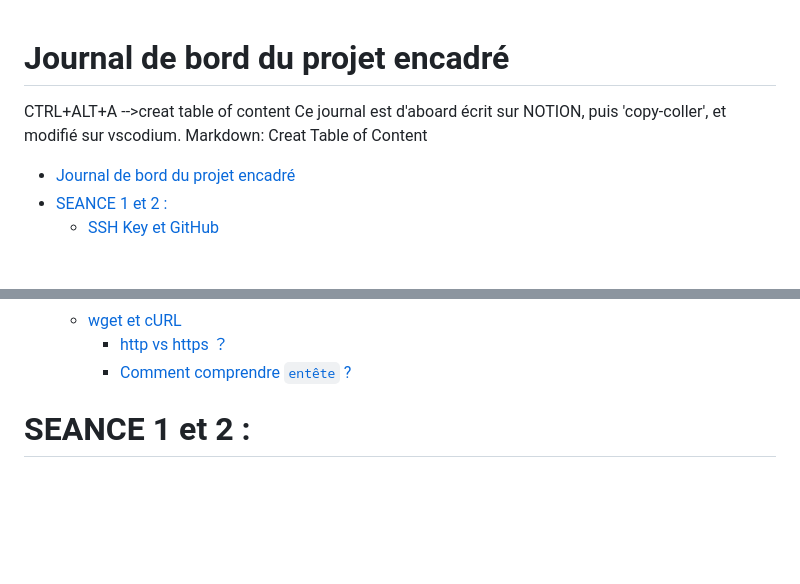
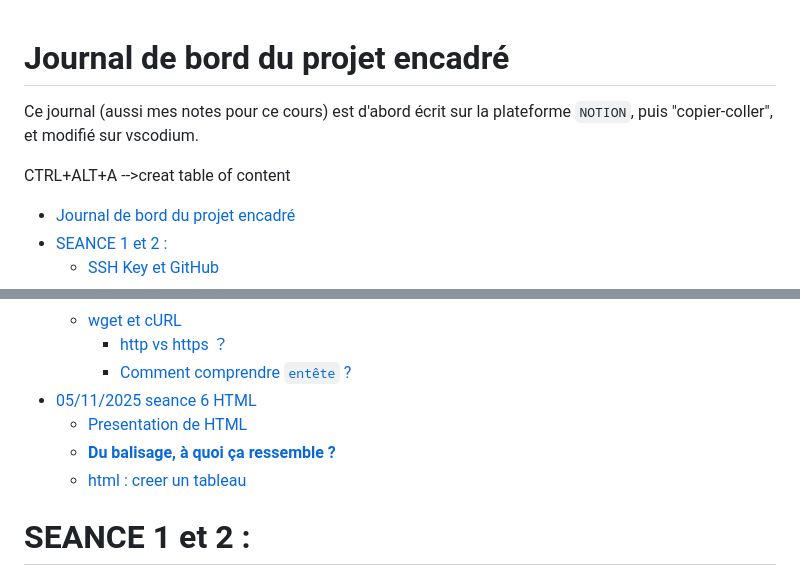
Before and after one commit to PengCHEN2001/PPE1-2025, a Markdown page: journal.md, 2 parts joined by grey strips. GitHub-like rendering; blank space fills up the shorter version.

Commit message:
mis a jour

```diff
--- a/journal.md
+++ b/journal.md
@@ -1,10 +1,8 @@
 # Journal de bord du projet encadré
 <!-- TOC -->
+Ce journal (aussi mes notes pour ce cours) est d'abord écrit sur la plateforme `NOTION`, puis "copier-coller", et modifié sur vscodium.
 
 CTRL+ALT+A -->creat table of content
-Ce journal est d'aboard  écrit sur NOTION, puis 'copy-coller', et modifié sur vscodium.
-Markdown: Creat Table of Content
-
 - [Journal de bord du projet encadré](#journal-de-bord-du-projet-encadré)
 - [SEANCE 1 et 2 :](#seance-1-et-2-)
     - [SSH Key et GitHub](#ssh-key-et-github)
@@ -48,7 +46,10 @@ Markdown: Creat Table of Content
   - [wget et cURL](#wget-et-curl)
     - [http vs https ？](#http-vs-https-)
     - [Comment comprendre  `entête` ?](#comment-comprendre--entête-)
-
+- [05/11/2025 seance 6 HTML](#05112025-seance-6-html)
+  - [Presentation de HTML](#presentation-de-html)
+  - [**Du balisage, à quoi ça ressemble ?**](#du-balisage-à-quoi-ça-ressemble-)
+  - [html : creer un tableau](#html--creer-un-tableau)
 
 
 
```
